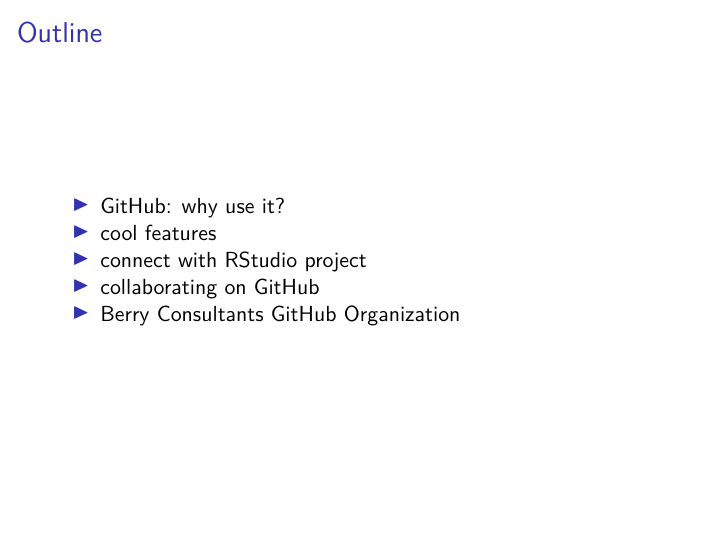
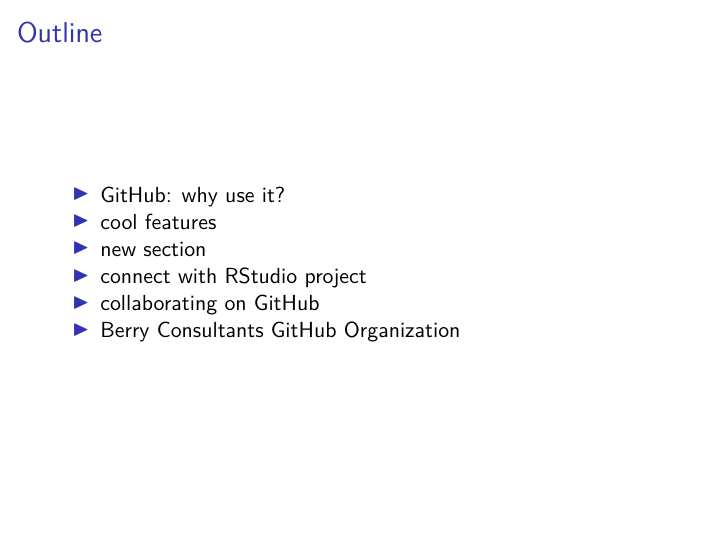
Before and after one commit to coraallensavietta/GitHubPrez, an R Markdown document (GitHubPresentation.Rmd): page 2 of 5. Rendered offline with R 4.5, knitr and Pandoc, then LaTeX, with nearby package versions.

Commit message:
adding a new section

```diff
--- a/GitHubPresentation.Rmd
+++ b/GitHubPresentation.Rmd
@@ -11,6 +11,7 @@
 
 - GitHub: why use it?
 - cool features
+- new section
 - connect with RStudio project
 - collaborating on GitHub
 - Berry Consultants GitHub Organization
```
